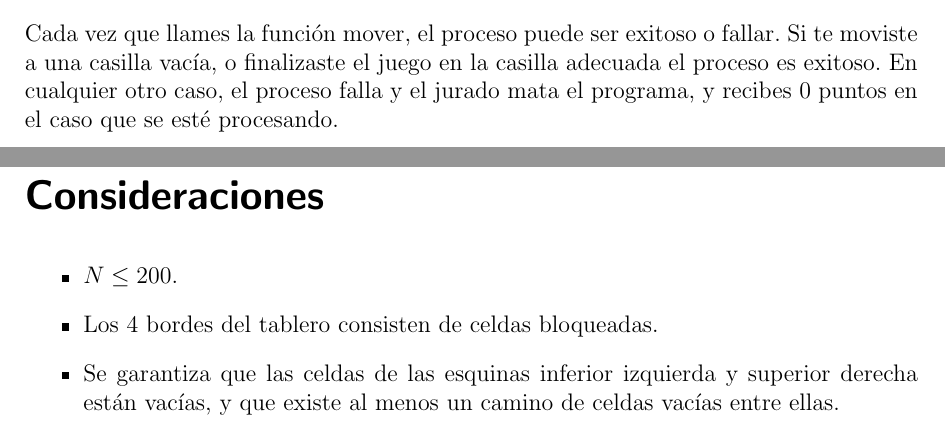
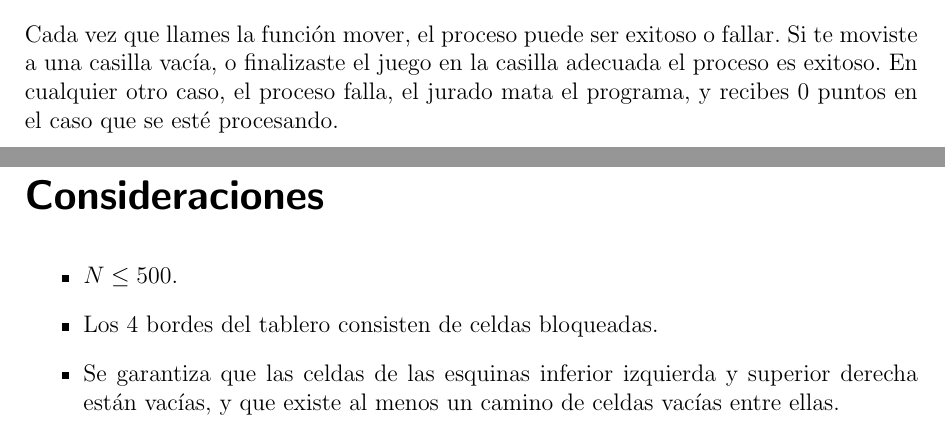
Before and after one commit to jamperezmondragon/PES-Final-IOI-2024, a LaTeX document (problemas/Laberinto-con-Pista/statements/Main_es.tex): two parts of pages 1 and 3 of 4, joined at a grey line, cut so that both start at the same text. Compiled offline with pdfLaTeX.

Commit message:
Update Main_es.tex

```diff
--- a/problemas/Laberinto-con-Pista/statements/Main_es.tex
+++ b/problemas/Laberinto-con-Pista/statements/Main_es.tex
@@ -47,6 +49,6 @@
         \end{tabular}
     \end{center}
 
-    Cada vez que llames la función mover, el proceso puede ser exitoso o fallar.  Si te moviste a una casilla vacía, o finalizaste el juego en la casilla adecuada el proceso es exitoso. En cualquier otro caso, el proceso falla y el jurado mata el programa, y recibes 0 puntos en el caso que se esté procesando.
+    Cada vez que llames la función mover, el proceso puede ser exitoso o fallar.  Si te moviste a una casilla vacía, o finalizaste el juego en la casilla adecuada el proceso es exitoso. En cualquier otro caso, el proceso falla, el jurado mata el programa, y recibes 0 puntos en el caso que se esté procesando.
 
 
@@ -126,7 +128,7 @@
     \hh{Consideraciones}
 
         \begin{itemize}
-            \item $N \le 200$.
+            \item $N \le 500$.
             \item Los 4 bordes del tablero consisten de celdas bloqueadas.
             \item Se garantiza que las celdas de las esquinas inferior izquierda y superior derecha están vacías, y que existe al menos un camino de celdas vacías entre ellas.
             \item Si la función \textit{Pista()} regresa un vector que no consista únicamente de $0$s y $1$s, recibirás 0 puntos.
```
Also changed, not shown: problemas/Laberinto-con-Pista/statements/Main_es.tex (7 more changed lines).
